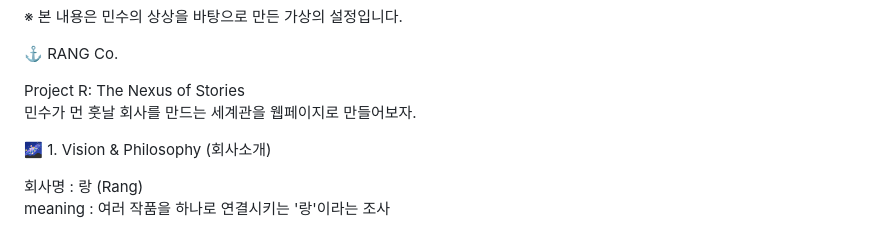
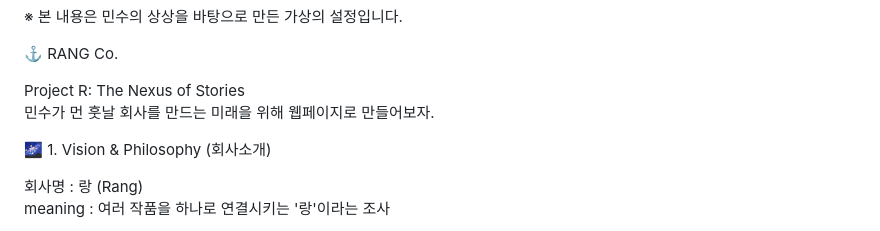
Before and after one commit to Gijn2/RangCo, a Markdown page: README.md, the part around the change. GitHub-like rendering.

Commit message:
Update vision statement in README.md
Signed-off-by: Gijn2 <167487112+Gijn2@users.noreply.github.com>

```diff
--- a/README.md
+++ b/README.md
@@ -3,7 +3,7 @@
 ⚓ RANG Co. <br/>
 
 Project R: The Nexus of Stories <br/>
-민수가 먼 훗날 회사를 만드는 세계관을 웹페이지로 만들어보자.
+민수가 먼 훗날 회사를 만드는 미래을 위해 웹페이지로 만들어보자.
 
 
 
```
